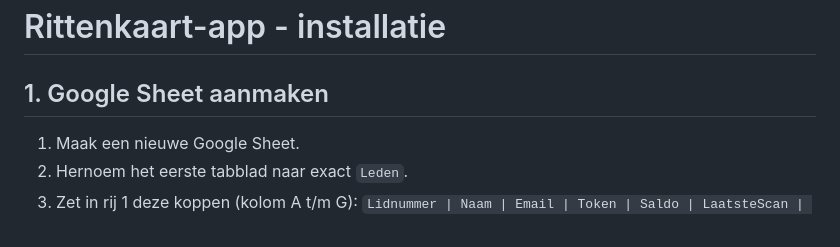
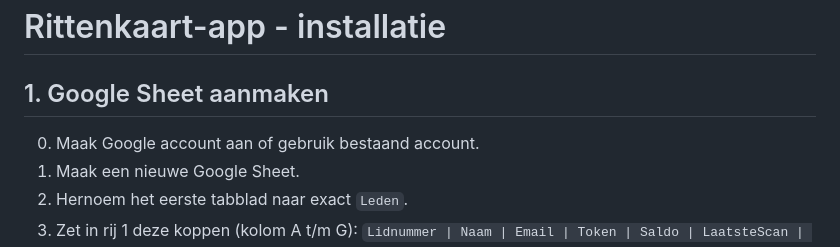
Before and after one commit to rich7/rittenkaart, a Markdown page: README.md, the part around the change. Rendered like a GitHub page.

```diff
--- a/README.md
+++ b/README.md
@@ -25,6 +25,7 @@ https://docs.google.com/spreadsheets/d/1eTKFX7DJd5UzaKlY5XbSqFj9K7OH4z3QIVh-NmYu
 # Rittenkaart-app - installatie
 
 ## 1. Google Sheet aanmaken
+0. Maak Google account aan of gebruik bestaand account.
 1. Maak een nieuwe Google Sheet.
 2. Hernoem het eerste tabblad naar exact `Leden`.
 3. Zet in rij 1 deze koppen (kolom A t/m G):
```
